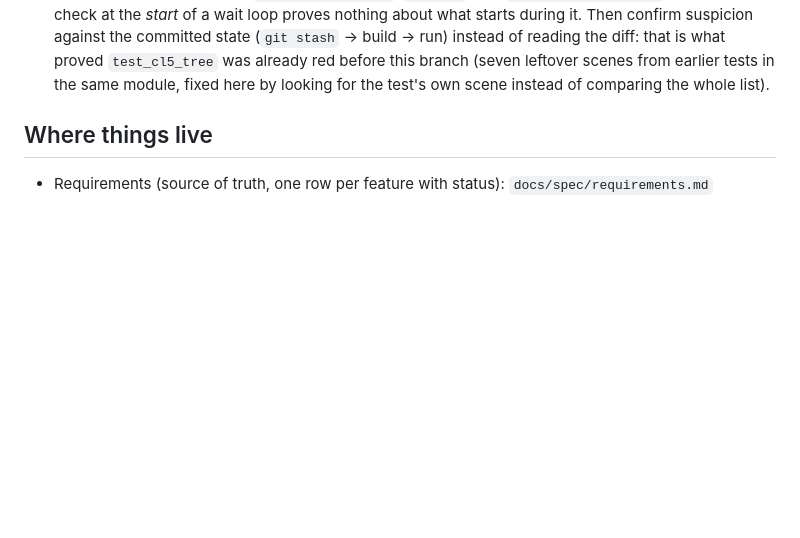
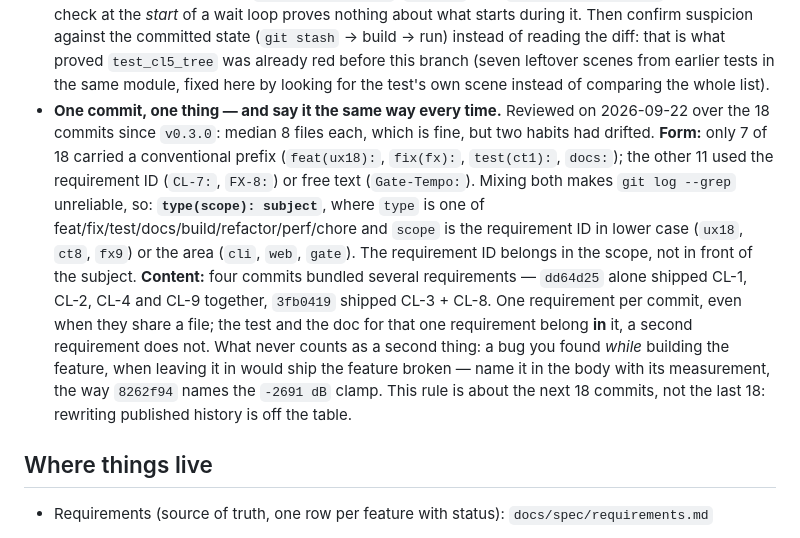
Before and after one commit to TensorRaya/kmixdeck, a Markdown page: CONTRIBUTING.md, the part around the change. GitHub-like rendering; blank space fills up the shorter version.

```diff
--- a/CONTRIBUTING.md
+++ b/CONTRIBUTING.md
@@ -153,6 +153,19 @@ Rules for such tests:
   against the committed state (`git stash` → build → run) instead of reading the diff: that is what proved
   `test_cl5_tree` was already red before this branch (seven leftover scenes from earlier tests in the same
   module, fixed here by looking for the test's own scene instead of comparing the whole list).
+- **One commit, one thing — and say it the same way every time.** Reviewed on 2026-09-22 over the 18 commits
+  since `v0.3.0`: median 8 files each, which is fine, but two habits had drifted. **Form:** only 7 of 18
+  carried a conventional prefix (`feat(ux18):`, `fix(fx):`, `test(ct1):`, `docs:`); the other 11 used the
+  requirement ID (`CL-7:`, `FX-8:`) or free text (`Gate-Tempo:`). Mixing both makes `git log --grep` unreliable,
+  so: **`type(scope): subject`**, where `type` is one of feat/fix/test/docs/build/refactor/perf/chore and
+  `scope` is the requirement ID in lower case (`ux18`, `ct8`, `fx9`) or the area (`cli`, `web`, `gate`).
+  The requirement ID belongs in the scope, not in front of the subject. **Content:** four commits bundled
+  several requirements — `dd64d25` alone shipped CL-1, CL-2, CL-4 and CL-9 together, `3fb0419` shipped
+  CL-3 + CL-8. One requirement per commit, even when they share a file; the test and the doc for that one
+  requirement belong **in** it, a second requirement does not. What never counts as a second thing: a bug you
+  found *while* building the feature, when leaving it in would ship the feature broken — name it in the body
+  with its measurement, the way `8262f94` names the `-2691 dB` clamp.
+  This rule is about the next 18 commits, not the last 18: rewriting published history is off the table.
 
 ## Where things live
 
```
Also changed, not shown: docs/review-v0.4.md (added, +205 -0 lines).
